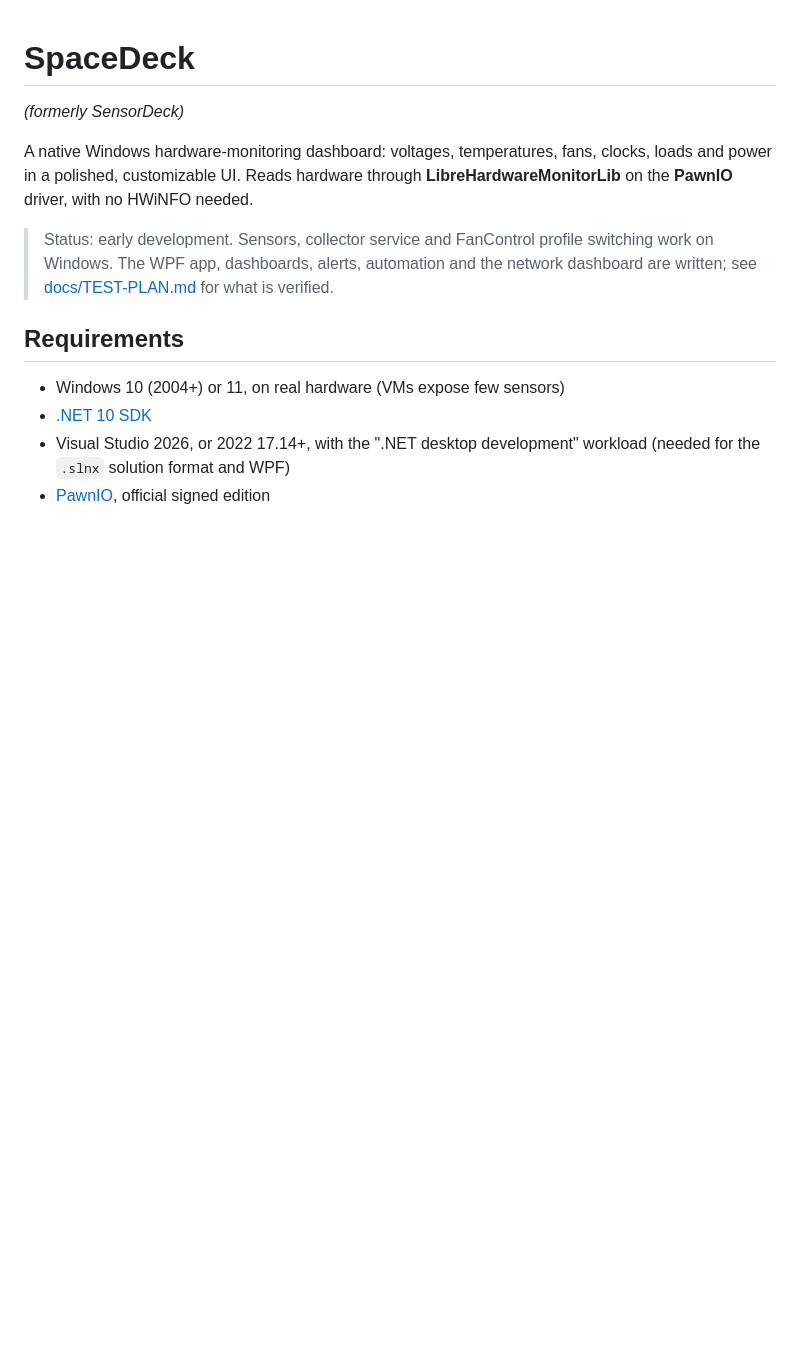
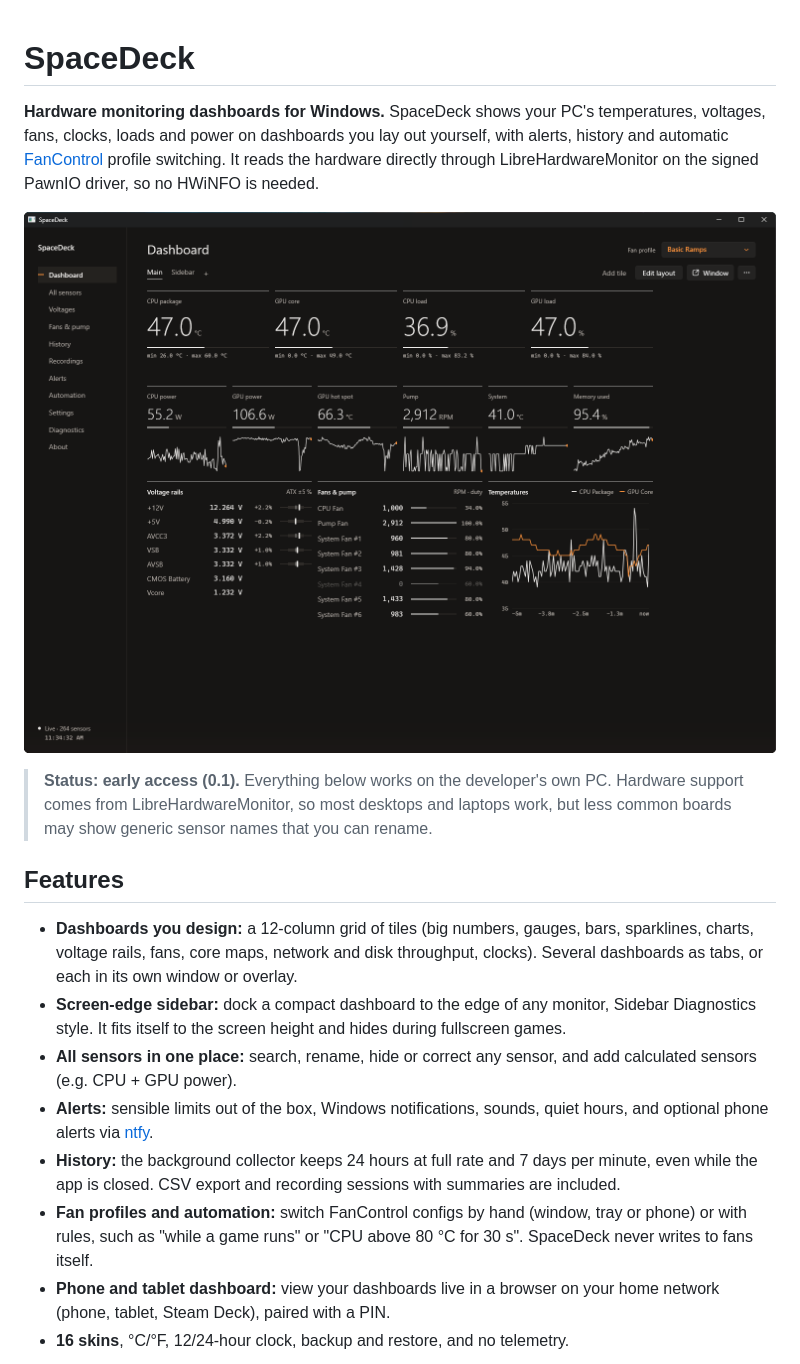
Before and after one commit to SpaceisbigSoft/SpaceDeck, a Markdown page: README.md, the part around one of its changes. Drawn GitHub-style; pictures changed too: docs/images/dashboard.png (added); blank space fills up the shorter version.

```diff
--- a/README.md
+++ b/README.md
@@ -1,16 +1,31 @@
 # SpaceDeck
 
-*(formerly SensorDeck)*
+**Hardware monitoring dashboards for Windows.** SpaceDeck shows your PC's temperatures, voltages, fans, clocks, loads
+and power on dashboards you lay out yourself, with alerts, history and automatic
+[FanControl](https://github.com/Rem0o/FanControl.Releases) profile switching. It reads the hardware directly through
+LibreHardwareMonitor on the signed PawnIO driver, so no HWiNFO is needed.
 
-A native Windows hardware-monitoring dashboard: voltages, temperatures, fans, clocks, loads and power in a polished, customizable UI.
-Reads hardware through **LibreHardwareMonitorLib** on the **PawnIO** driver, with no HWiNFO needed.
+![The SpaceDeck dashboard](docs/images/dashboard.png)
 
-> Status: early development. Sensors, collector service and FanControl profile switching work on Windows. The WPF app, dashboards, alerts, automation and the network dashboard are written; see [docs/TEST-PLAN.md](docs/TEST-PLAN.md) for what is verified.
+> **Status: early access (0.1).** Everything below works on the developer's own PC. Hardware support comes from
+> LibreHardwareMonitor, so most desktops and laptops work, but less common boards may show generic sensor names that
+> you can rename.
 
-## Requirements
+## Features
 
-- Windows 10 (2004+) or 11, on real hardware (VMs expose few sensors)
-- [.NET 10 SDK](https://dotnet.microsoft.com/download/dotnet/10.0)
-- Visual Studio 2026, or 2022 17.14+, with the ".NET desktop development" workload (needed for the `.slnx` solution format and WPF)
-- [PawnIO](https://pawnio.eu), official signed edition
+- **Dashboards you design:** a 12-column grid of tiles (big numbers, gauges, bars, sparklines, charts, voltage rails,
+  fans, core maps, network and disk throughput, clocks). Several dashboards as tabs, or each in its own window or
+  overlay.
+- **Screen-edge sidebar:** dock a compact dashboard to the edge of any monitor, Sidebar Diagnostics style. It fits
+  itself to the screen height and hides during fullscreen games.
+- **All sensors in one place:** search, rename, hide or correct any sensor, and add calculated sensors (e.g. CPU + GPU power).
+- **Alerts:** sensible limits out of the box, Windows notifications, sounds, quiet hours, and optional phone alerts via
+  [ntfy](https://ntfy.sh).
+- **History:** the background collector keeps 24 hours at full rate and 7 days per minute, even while the app is
+  closed. CSV export and recording sessions with summaries are included.
+- **Fan profiles and automation:** switch FanControl configs by hand (window, tray or phone) or with rules, such as
+  "while a game runs" or "CPU above 80 °C for 30 s". SpaceDeck never writes to fans itself.
+- **Phone and tablet dashboard:** view your dashboards live in a browser on your home network (phone, tablet, Steam
+  Deck), paired with a PIN.
+- **16 skins**, °C/°F, 12/24-hour clock, backup and restore, and no telemetry.
 
```
Also changed, not shown: other parts of README.md (+88 -68 lines), docs/images/history.png (added), docs/images/sidebar.png (added).
